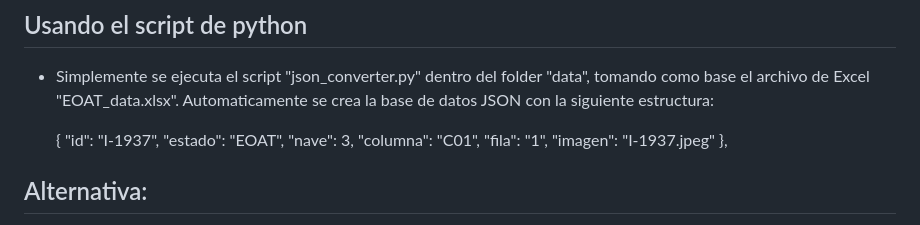
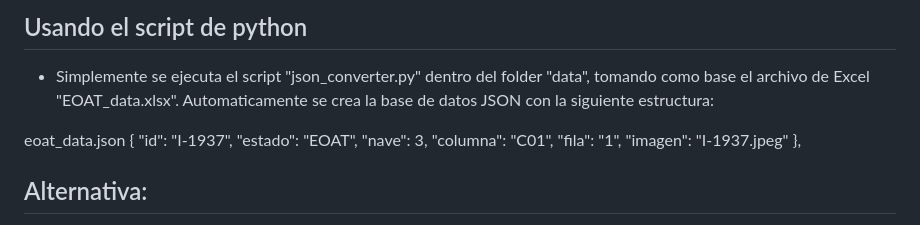
Before and after one commit to ProcesosCazel/Inventario, a Markdown page: README.md, the part around the change. GitHub-like rendering.

```diff
--- a/README.md
+++ b/README.md
@@ -92,6 +92,7 @@ No requiere frameworks ni backend.
 ## Usando el script de python
 - Simplemente se ejecuta el script "json_converter.py" dentro del folder "data", tomando como base el archivo de Excel "EOAT_data.xlsx". Automaticamente se crea la base de datos JSON con la siguiente estructura:
 
+eoat_data.json
     {
         "id": "I-1937",
         "estado": "EOAT",
```
